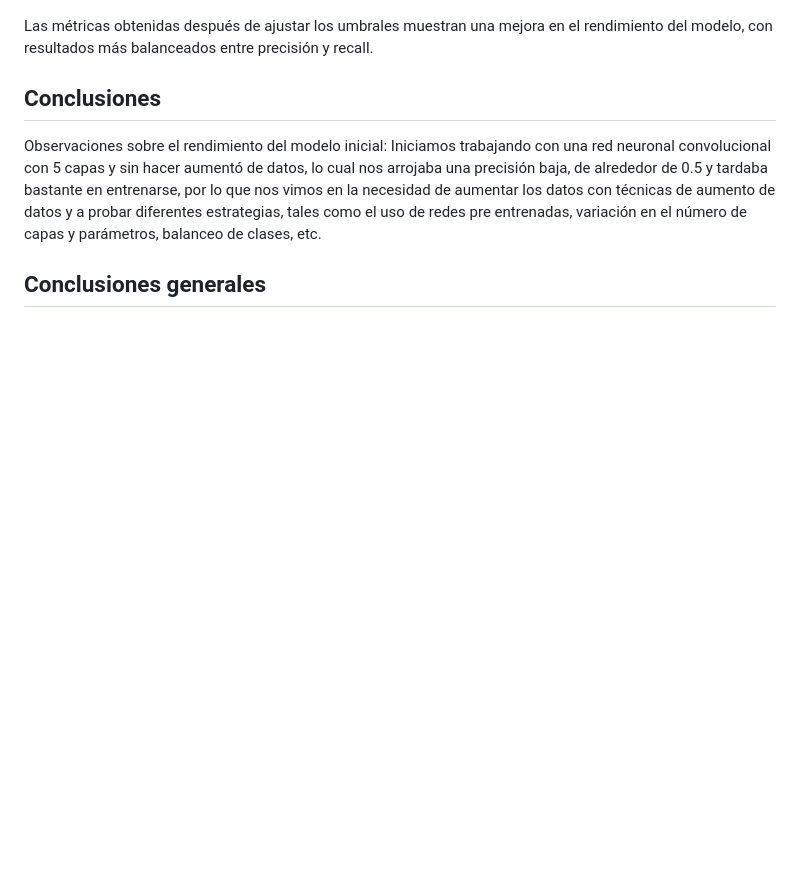
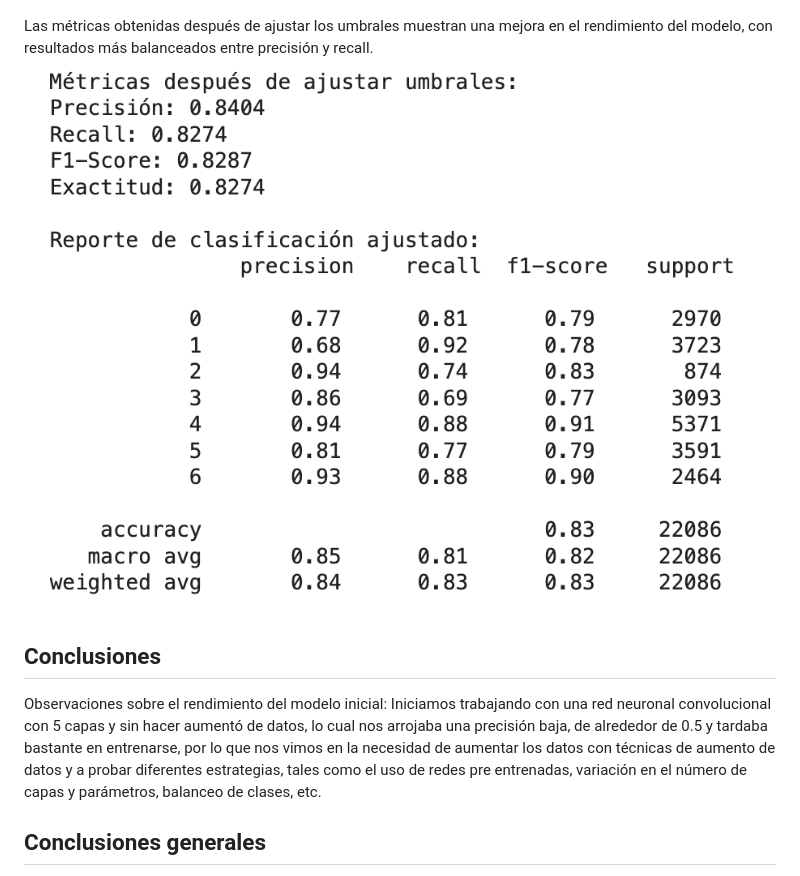
Before and after one commit to RedEriko/clasificador-emociones, a Markdown page: dev_model/MemoriaTecnica.md, the part around the change. Rendered like a GitHub page; blank space fills up the shorter version.

```diff
--- a/dev_model/MemoriaTecnica.md
+++ b/dev_model/MemoriaTecnica.md
@@ -102,7 +102,7 @@ La Clase 6 tiene el mejor rendimiento en términos de precisión, con 1309 predi
 ![Matriz de confusión](../images/matriz_confusion.png)
 
 Las métricas obtenidas después de ajustar los umbrales muestran una mejora en el rendimiento del modelo, con resultados más balanceados entre precisión y recall.
-
+![Metricas](../images/metricas.png)
 
 
 ## Conclusiones
```
